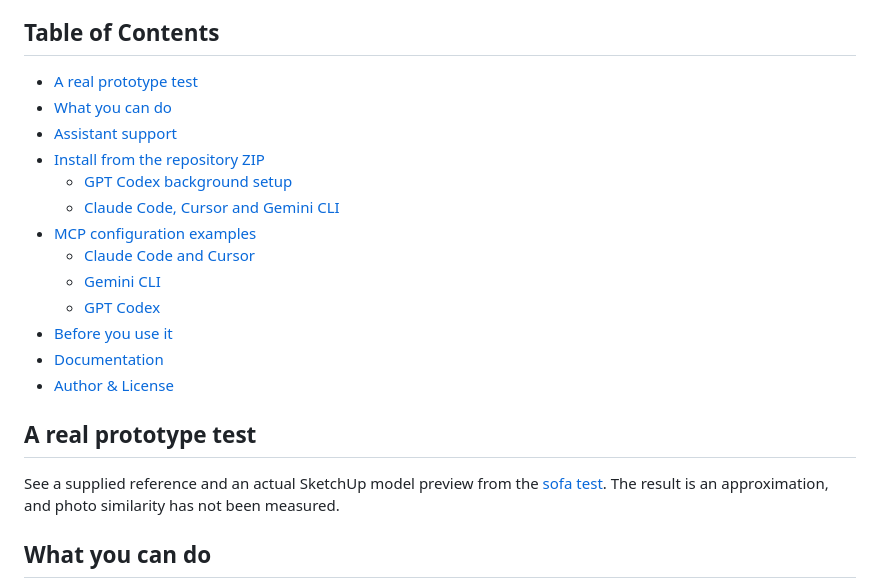
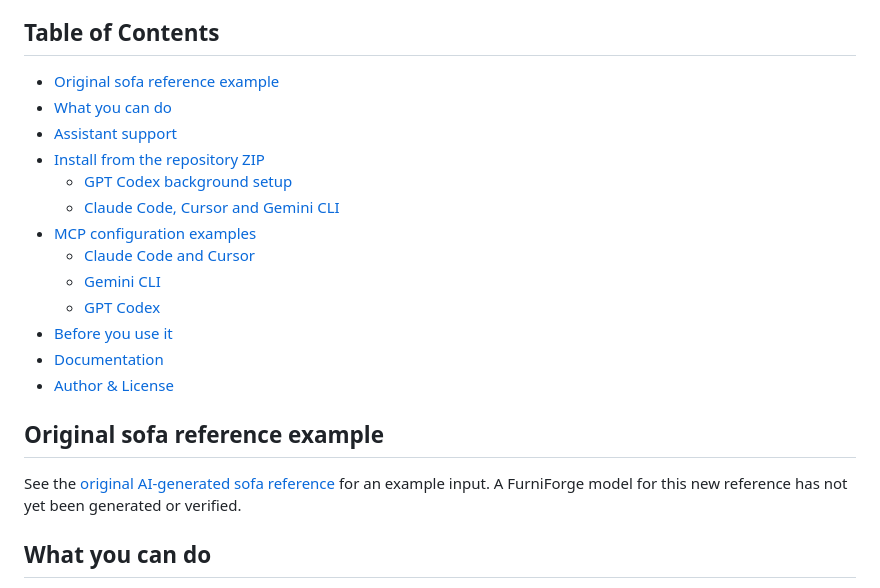
Before and after one commit to yvierom/FurniForge, a Markdown page: README.md, the part around the change. Drawn GitHub-style.

Commit message:
Replace sofa reference with original generated concept

```diff
--- a/README.md
+++ b/README.md
@@ -13,7 +13,7 @@ FurniForge is an early developer preview for interior designers who want to brin
 
 ## Table of Contents
 
-- [A real prototype test](#a-real-prototype-test)
+- [Original sofa reference example](#original-sofa-reference-example)
 - [What you can do](#what-you-can-do)
 - [Assistant support](#assistant-support)
 - [Install from the repository ZIP](#install-from-the-repository-zip)
@@ -27,9 +27,9 @@ FurniForge is an early developer preview for interior designers who want to brin
 - [Documentation](#documentation)
 - [Author & License](#author--license)
 
-## A real prototype test
+## Original sofa reference example
 
-See a supplied reference and an actual SketchUp model preview from the [sofa test](docs/SOFA-TEST.md). The result is an approximation, and photo similarity has not been measured.
+See the [original AI-generated sofa reference](docs/SOFA-TEST.md) for an example input. A FurniForge model for this new reference has not yet been generated or verified.
 
 ## What you can do
 
```
Also changed, not shown: docs/SOFA-TEST.md (+5 -21 lines), docs/images/original-sofa-reference.png (added).
